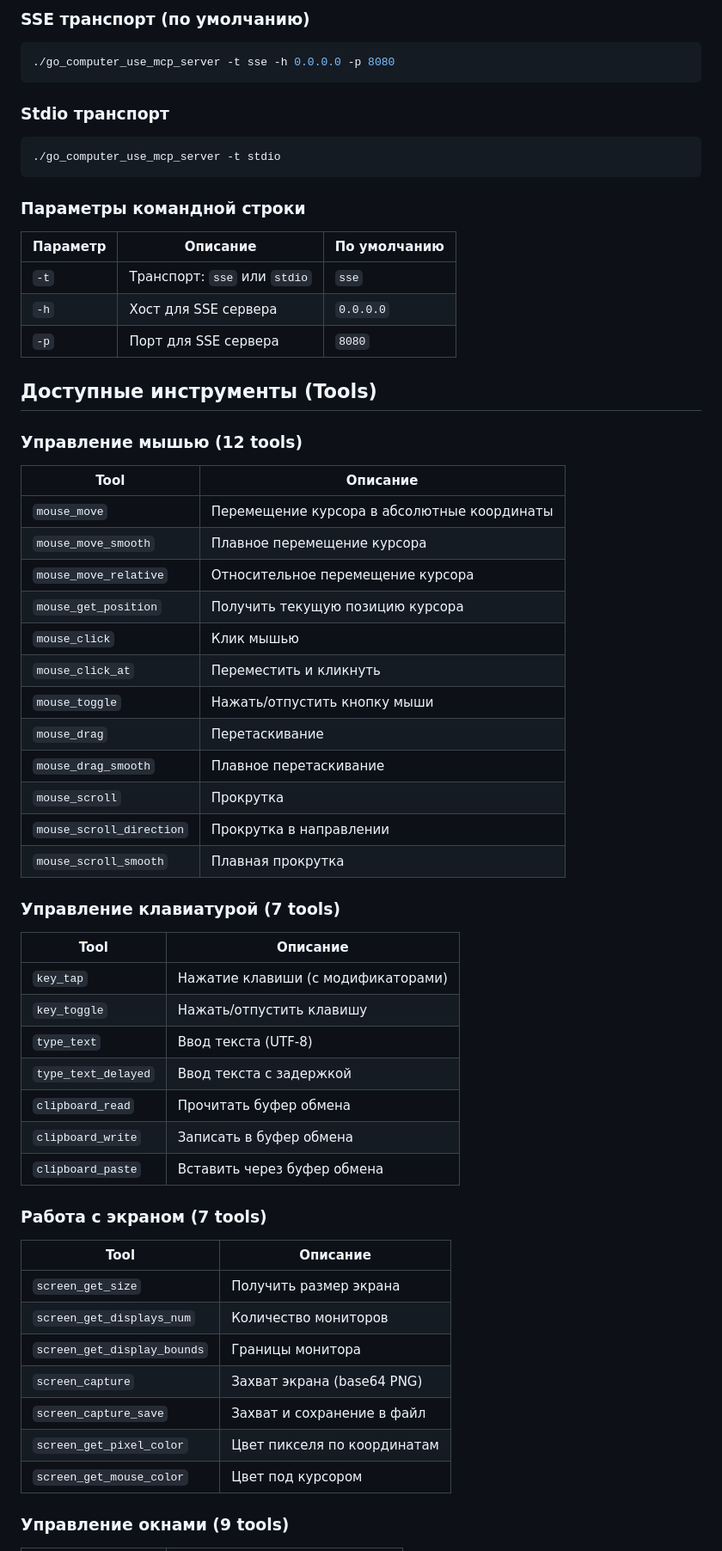
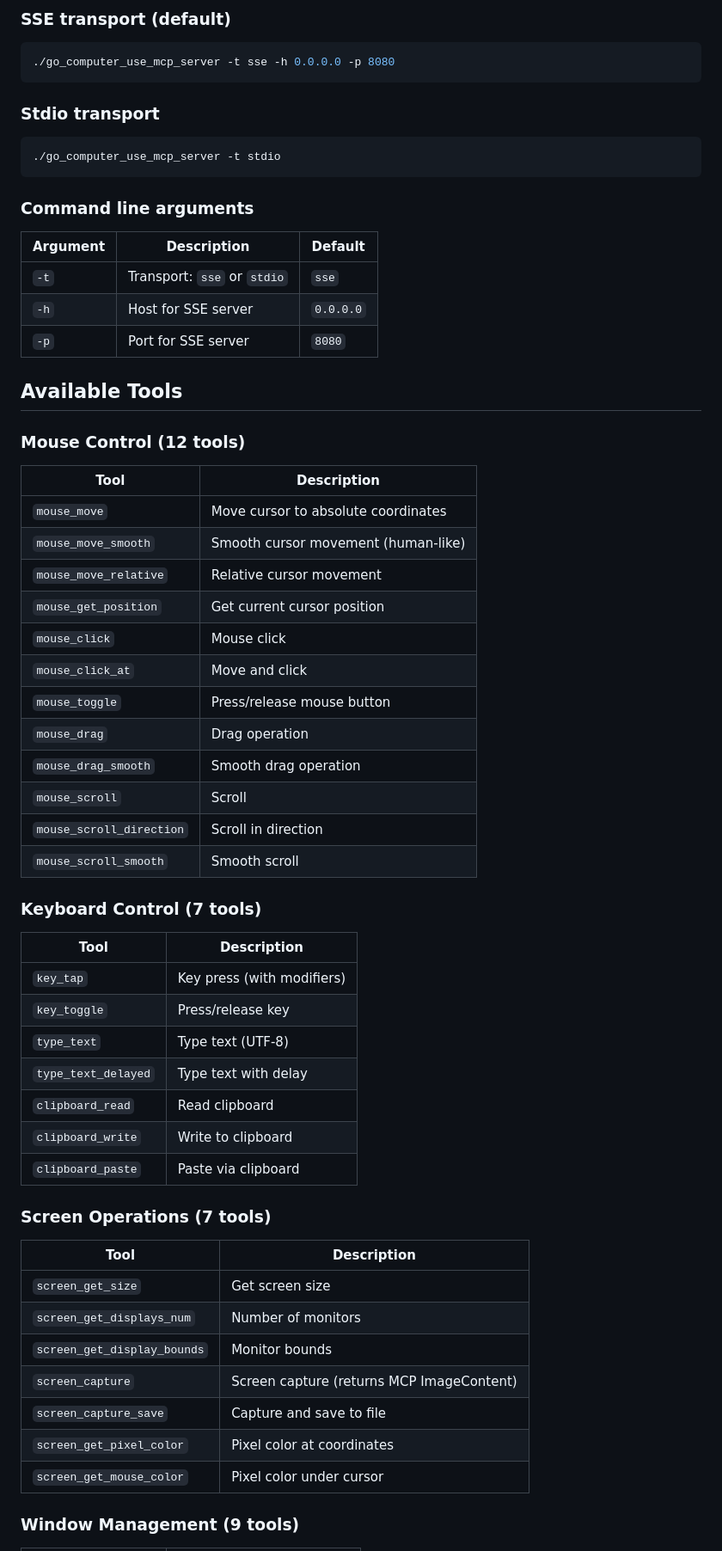
Before and after one commit to hightemp/go_computer_use_mcp_server, a Markdown page: README.md, the part around one of its changes. Shown at 86% size. Rendered like a GitHub page.

````diff
--- a/README.md
+++ b/README.md
@@ -43,66 +87,66 @@ make build-all
 
-### SSE транспорт (по умолчанию)
+### SSE transport (default)
 
 ```bash
 ./go_computer_use_mcp_server -t sse -h 0.0.0.0 -p 8080
 ```
 
-### Stdio транспорт
+### Stdio transport
 
 ```bash
 ./go_computer_use_mcp_server -t stdio
 ```
 
-### Параметры командной строки
+### Command line arguments
 
-| Параметр | Описание | По умолчанию |
-|----------|----------|--------------|
-| `-t` | Транспорт: `sse` или `stdio` | `sse` |
-| `-h` | Хост для SSE сервера | `0.0.0.0` |
-| `-p` | Порт для SSE сервера | `8080` |
+| Argument | Description | Default |
+|----------|-------------|---------|
+| `-t` | Transport: `sse` or `stdio` | `sse` |
+| `-h` | Host for SSE server | `0.0.0.0` |
+| `-p` | Port for SSE server | `8080` |
 
-## Доступные инструменты (Tools)
+## Available Tools
 
-### Управление мышью (12 tools)
+### Mouse Control (12 tools)
 
-| Tool | Описание |
-|------|----------|
-| `mouse_move` | Перемещение курсора в абсолютные координаты |
-| `mouse_move_smooth` | Плавное перемещение курсора |
-| `mouse_move_relative` | Относительное перемещение курсора |
-| `mouse_get_position` | Получить текущую позицию курсора |
-| `mouse_click` | Клик мышью |
-| `mouse_click_at` | Переместить и кликнуть |
-| `mouse_toggle` | Нажать/отпустить кнопку мыши |
-| `mouse_drag` | Перетаскивание |
-| `mouse_drag_smooth` | Плавное перетаскивание |
-| `mouse_scroll` | Прокрутка |
-| `mouse_scroll_direction` | Прокрутка в направлении |
-| `mouse_scroll_smooth` | Плавная прокрутка |
+| Tool | Description |
+|------|-------------|
+| `mouse_move` | Move cursor to absolute coordinates |
+| `mouse_move_smooth` | Smooth cursor movement (human-like) |
+| `mouse_move_relative` | Relative cursor movement |
+| `mouse_get_position` | Get current cursor position |
+| `mouse_click` | Mouse click |
+| `mouse_click_at` | Move and click |
+| `mouse_toggle` | Press/release mouse button |
+| `mouse_drag` | Drag operation |
+| `mouse_drag_smooth` | Smooth drag operation |
+| `mouse_scroll` | Scroll |
+| `mouse_scroll_direction` | Scroll in direction |
+| `mouse_scroll_smooth` | Smooth scroll |
 
-### Управление клавиатурой (7 tools)
+### Keyboard Control (7 tools)
 
-| Tool | Описание |
-|------|----------|
-| `key_tap` | Нажатие клавиши (с модификаторами) |
-| `key_toggle` | Нажать/отпустить клавишу |
-| `type_text` | Ввод текста (UTF-8) |
-| `type_text_delayed` | Ввод текста с задержкой |
-| `clipboard_read` | Прочитать буфер обмена |
-| `clipboard_write` | Записать в буфер обмена |
-| `clipboard_paste` | Вставить через буфер обмена |
+| Tool | Description |
+|------|-------------|
+| `key_tap` | Key press (with modifiers) |
+| `key_toggle` | Press/release key |
+| `type_text` | Type text (UTF-8) |
+| `type_text_delayed` | Type text with delay |
+| `clipboard_read` | Read clipboard |
+| `clipboard_write` | Write to clipboard |
+| `clipboard_paste` | Paste via clipboard |
 
-### Работа с экраном (7 tools)
+### Screen Operations (7 tools)
 
-| Tool | Описание |
-|------|----------|
-| `screen_get_size` | Получить размер экрана |
-| `screen_get_displays_num` | Количество мониторов |
-| `screen_get_display_bounds` | Границы монитора |
-| `screen_capture` | Захват экрана (base64 PNG) |
-| `screen_capture_save` | Захват и сохранение в файл |
-| `screen_get_pixel_color` | Цвет пикселя по координатам |
-| `screen_get_mouse_color` | Цвет под курсором |
+| Tool | Description |
+|------|-------------|
+| `screen_get_size` | Get screen size |
+| `screen_get_displays_num` | Number of monitors |
+| `screen_get_display_bounds` | Monitor bounds |
+| `screen_capture` | Screen capture (returns MCP ImageContent) |
+| `screen_capture_save` | Capture and save to file |
+| `screen_get_pixel_color` | Pixel color at coordinates |
+| `screen_get_mouse_color` | Pixel color under cursor |
 
-### Управление окнами (9 tools)
+### Window Management (9 tools)
 
````
Also changed, not shown: other parts of README.md (+104 -60 lines).
